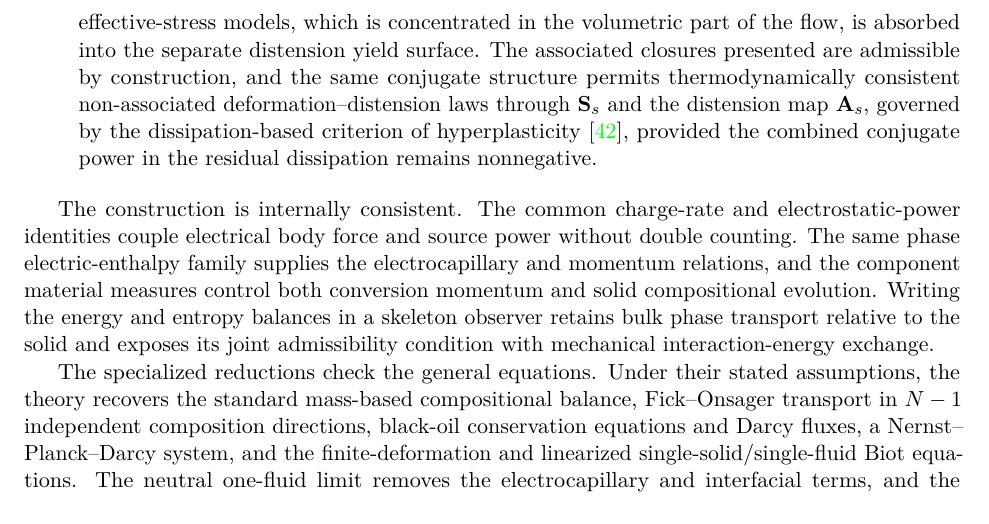
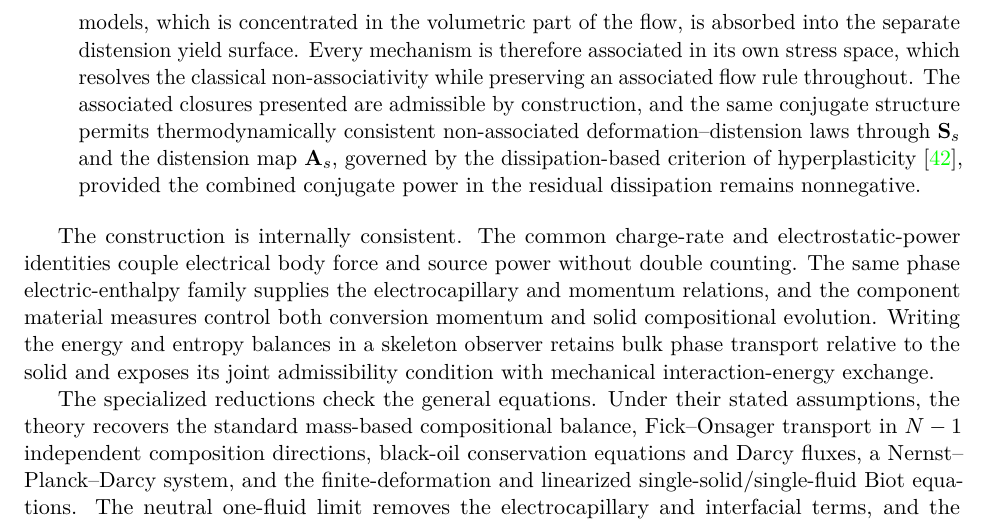
Before and after one commit to johntfoster/Compositional, a LaTeX paper (main.tex, which reads sections/conclusions.tex): part of page 81 of 90, cut so that both start at the same text. Compiled offline with pdfLaTeX.

Commit message:
Align conclusions item 7 with the introduction
Add the uniqueness framing (every mechanism associated in its own stress
space resolves the classical non-associativity while preserving an associated
flow rule throughout) so the conclusions item 7 consistently represents the
refined introduction item 7.

```diff
--- a/sections/conclusions.tex
+++ b/sections/conclusions.tex
@@ -67,13 +67,15 @@ introduces a second driving stress, conjugate to the distension rate, so each
 mechanism can be associated with its own yield surface in its own stress
 space; the apparent non-associativity of single-surface effective-stress
 models, which is concentrated in the volumetric part of the flow, is absorbed
-into the separate distension yield surface.  The associated closures presented
-are admissible by construction, and the same conjugate structure permits
-thermodynamically consistent non-associated deformation--distension laws
-through \(\mbf S_s\) and the distension map \(\mbf A_s\), governed by the
-dissipation-based criterion of hyperplasticity \cite{houlsby2006principles},
-provided the combined conjugate power in the residual dissipation remains
-nonnegative.
+into the separate distension yield surface.  Every mechanism is therefore
+associated in its own stress space, which resolves the classical
+non-associativity while preserving an associated flow rule throughout.  The
+associated closures presented are admissible by construction, and the same
+conjugate structure permits thermodynamically consistent non-associated
+deformation--distension laws through \(\mbf S_s\) and the distension map
+\(\mbf A_s\), governed by the dissipation-based criterion of hyperplasticity
+\cite{houlsby2006principles}, provided the combined conjugate power in the
+residual dissipation remains nonnegative.
 \end{enumerate}
 
 The construction is internally consistent.  The common charge-rate and
```
